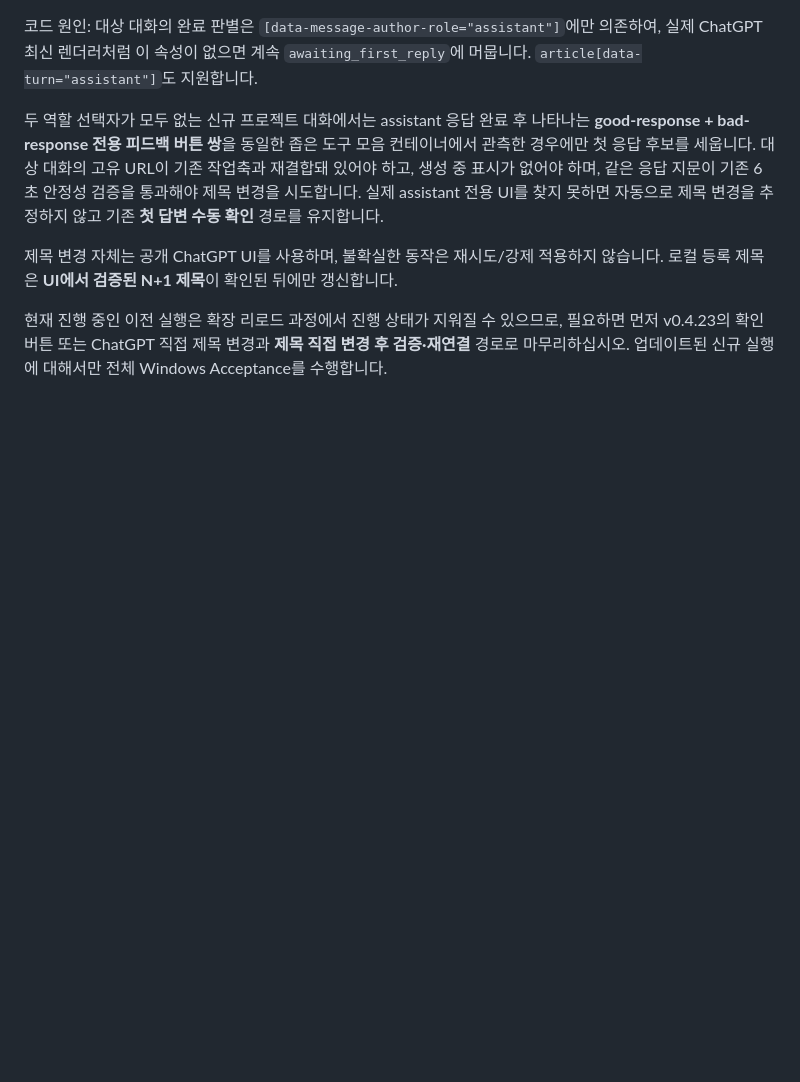
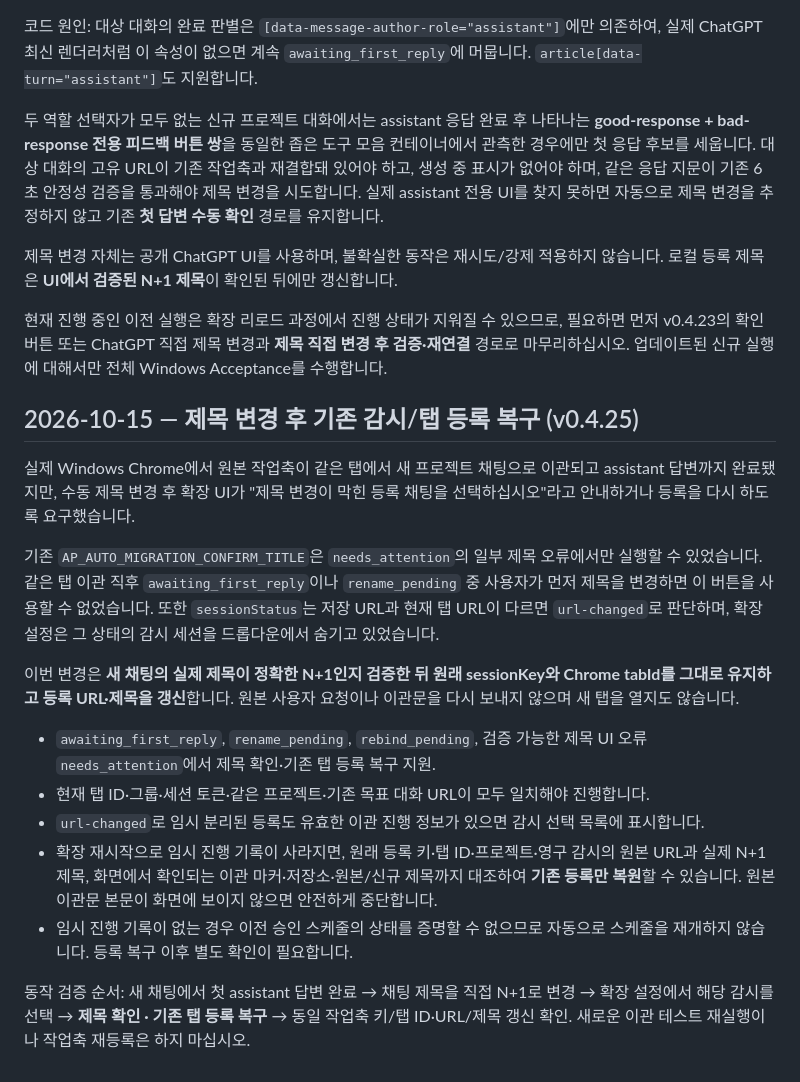
Before and after one commit to gycha0109-beep/Development-Autopilot, a Markdown page: docs/CHAT-MIGRATION-SYNTHETIC-ACCEPTANCE.md, the part around the change. GitHub-like rendering; blank space fills up the shorter version.

Commit message:
docs(migration): v0.4.25 verified same-tab title and registry repair

```diff
--- a/docs/CHAT-MIGRATION-SYNTHETIC-ACCEPTANCE.md
+++ b/docs/CHAT-MIGRATION-SYNTHETIC-ACCEPTANCE.md
@@ -150,3 +150,18 @@ PowerShell: git switch --track origin/fix/migration-unattributed-marker-recovery
 제목 변경 자체는 공개 ChatGPT UI를 사용하며, 불확실한 동작은 재시도/강제 적용하지 않습니다. 로컬 등록 제목은 **UI에서 검증된 N+1 제목**이 확인된 뒤에만 갱신합니다.
 
 현재 진행 중인 이전 실행은 확장 리로드 과정에서 진행 상태가 지워질 수 있으므로, 필요하면 먼저 v0.4.23의 확인 버튼 또는 ChatGPT 직접 제목 변경과 **제목 직접 변경 후 검증·재연결** 경로로 마무리하십시오. 업데이트된 신규 실행에 대해서만 전체 Windows Acceptance를 수행합니다.
+
+## 2026-10-15 — 제목 변경 후 기존 감시/탭 등록 복구 (v0.4.25)
+
+실제 Windows Chrome에서 원본 작업축이 같은 탭에서 새 프로젝트 채팅으로 이관되고 assistant 답변까지 완료됐지만, 수동 제목 변경 후 확장 UI가 "제목 변경이 막힌 등록 채팅을 선택하십시오"라고 안내하거나 등록을 다시 하도록 요구했습니다.
+
+기존 `AP_AUTO_MIGRATION_CONFIRM_TITLE`은 `needs_attention`의 일부 제목 오류에서만 실행할 수 있었습니다. 같은 탭 이관 직후 `awaiting_first_reply`이나 `rename_pending` 중 사용자가 먼저 제목을 변경하면 이 버튼을 사용할 수 없었습니다. 또한 `sessionStatus`는 저장 URL과 현재 탭 URL이 다르면 `url-changed`로 판단하며, 확장 설정은 그 상태의 감시 세션을 드롭다운에서 숨기고 있었습니다.
+
+이번 변경은 **새 채팅의 실제 제목이 정확한 N+1인지 검증한 뒤 원래 sessionKey와 Chrome tabId를 그대로 유지하고 등록 URL·제목을 갱신**합니다. 원본 사용자 요청이나 이관문을 다시 보내지 않으며 새 탭을 열지도 않습니다.
+- `awaiting_first_reply`, `rename_pending`, `rebind_pending`, 검증 가능한 제목 UI 오류 `needs_attention`에서 제목 확인·기존 탭 등록 복구 지원.
+- 현재 탭 ID·그룹·세션 토큰·같은 프로젝트·기존 목표 대화 URL이 모두 일치해야 진행합니다.
+- `url-changed`로 임시 분리된 등록도 유효한 이관 진행 정보가 있으면 감시 선택 목록에 표시합니다.
+- 확장 재시작으로 임시 진행 기록이 사라지면, 원래 등록 키·탭 ID·프로젝트·영구 감시의 원본 URL과 실제 N+1 제목, 화면에서 확인되는 이관 마커·저장소·원본/신규 제목까지 대조하여 **기존 등록만 복원**할 수 있습니다. 원본 이관문 본문이 화면에 보이지 않으면 안전하게 중단합니다.
+- 임시 진행 기록이 없는 경우 이전 승인 스케줄의 상태를 증명할 수 없으므로 자동으로 스케줄을 재개하지 않습니다. 등록 복구 이후 별도 확인이 필요합니다.
+
+동작 검증 순서: 새 채팅에서 첫 assistant 답변 완료 → 채팅 제목을 직접 N+1로 변경 → 확장 설정에서 해당 감시를 선택 → **제목 확인 · 기존 탭 등록 복구** → 동일 작업축 키/탭 ID·URL/제목 갱신 확인. 새로운 이관 테스트 재실행이나 작업축 재등록은 하지 마십시오.
```
